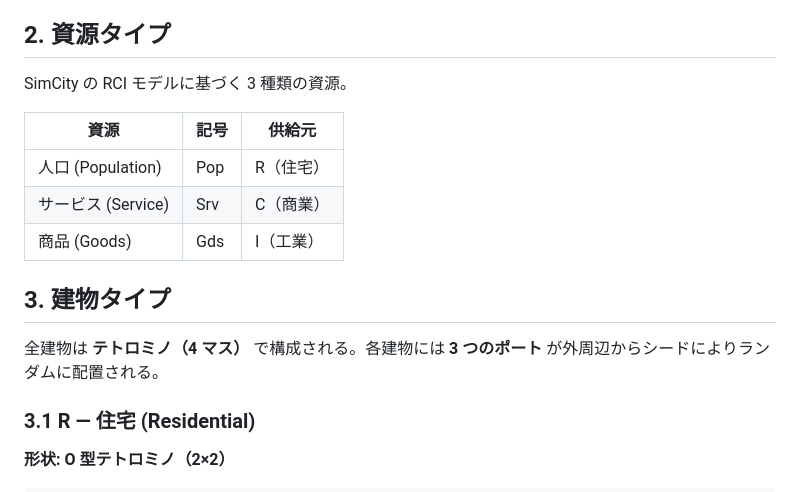
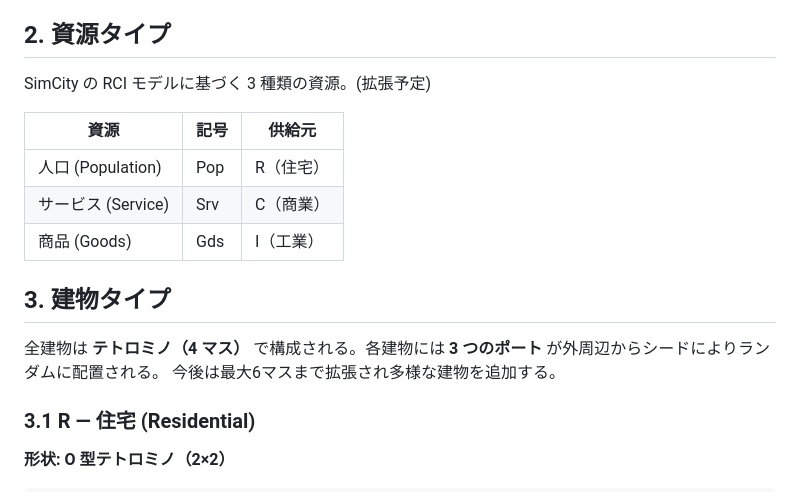
Before and after one commit to usiro876/autocity, a Markdown page: README.md, the part around the change. Drawn GitHub-style.

Commit message:
Update README with expansion plans for resources and buildings
Add note about future expansion of resources and buildings

```diff
--- a/README.md
+++ b/README.md
@@ -10,7 +10,7 @@
 
 ## 2. 資源タイプ
 
-SimCity の RCI モデルに基づく 3 種類の資源。
+SimCity の RCI モデルに基づく 3 種類の資源。(拡張予定)
 
 | 資源 | 記号 | 供給元 |
 |------|------|--------|
@@ -21,6 +21,7 @@ SimCity の RCI モデルに基づく 3 種類の資源。
 ## 3. 建物タイプ
 
 全建物は **テトロミノ（4 マス）** で構成される。各建物には **3 つのポート** が外周辺からシードによりランダムに配置される。
+今後は最大6マスまで拡張され多様な建物を追加する。
 
 ### 3.1 R — 住宅 (Residential)
 
```
